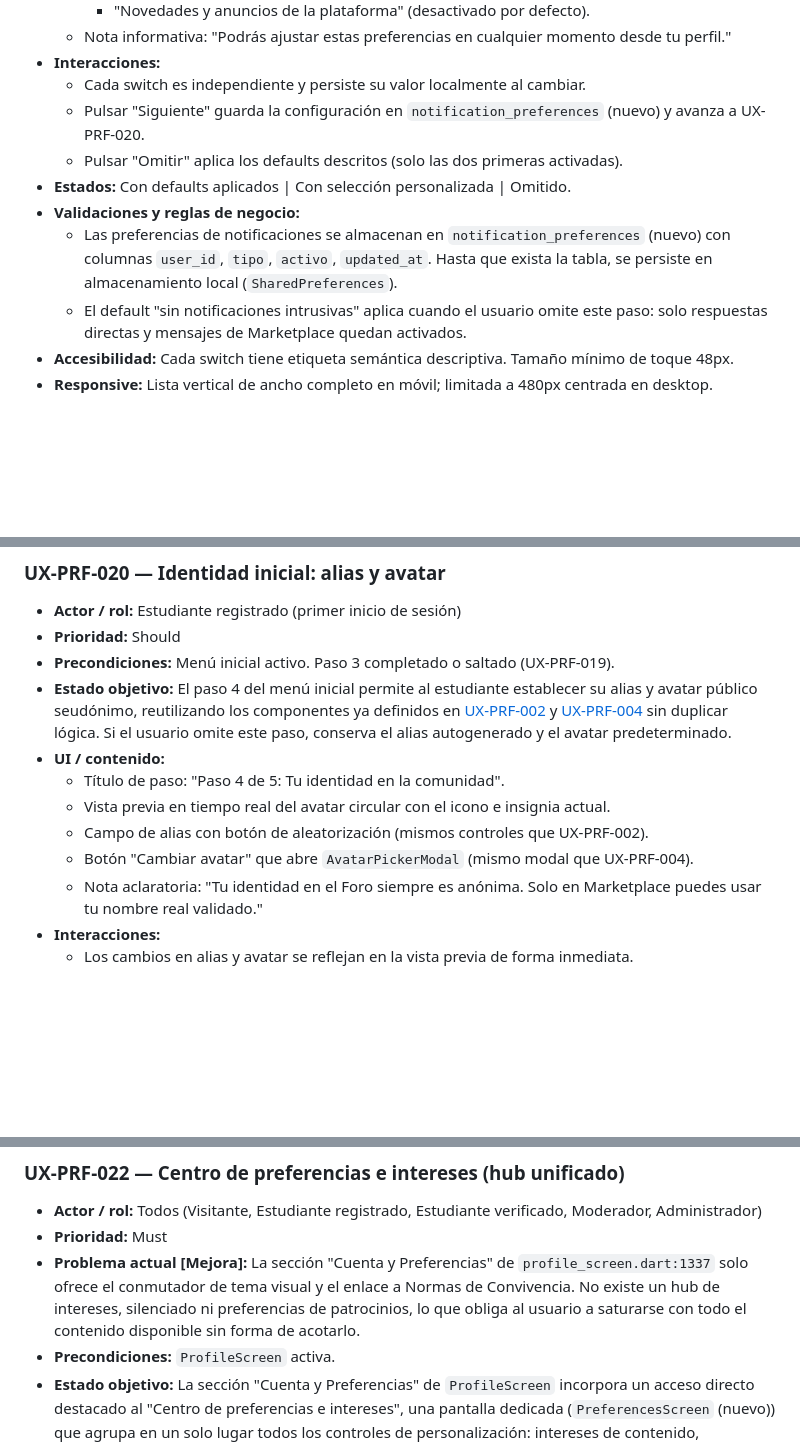
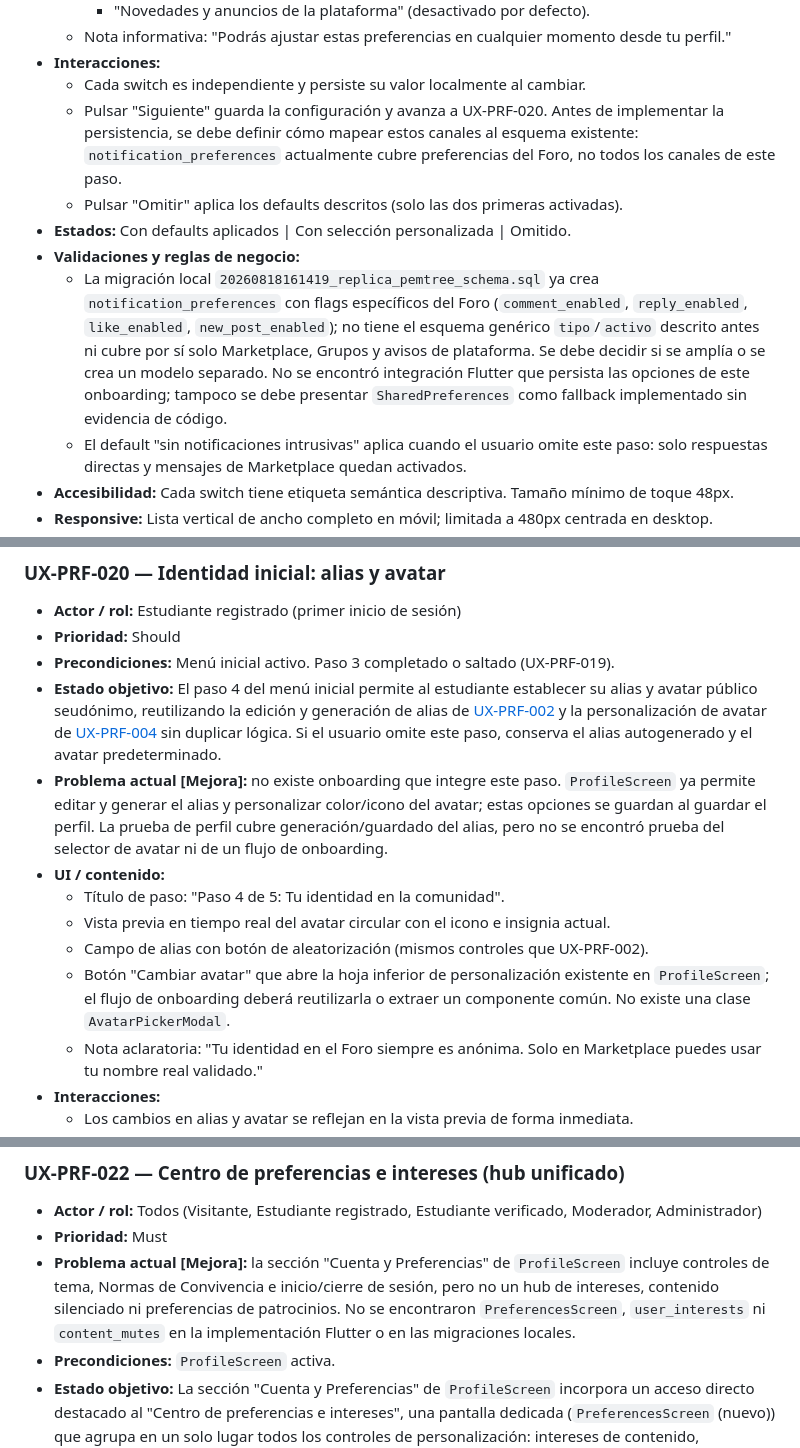
Before and after one commit to Trebol4Devop/Comunidad_USAC, a Markdown page: docs/ux/06-perfil-y-cuenta.md, 3 parts joined by grey strips. GitHub-like rendering; blank space fills up the shorter version.

```diff
--- a/docs/ux/06-perfil-y-cuenta.md
+++ b/docs/ux/06-perfil-y-cuenta.md
@@ -599,11 +599,11 @@ flowchart TD
   - Nota informativa: "Podrás ajustar estas preferencias en cualquier momento desde tu perfil."
 - **Interacciones:**
   - Cada switch es independiente y persiste su valor localmente al cambiar.
-  - Pulsar "Siguiente" guarda la configuración en `notification_preferences` (nuevo) y avanza a UX-PRF-020.
+  - Pulsar "Siguiente" guarda la configuración y avanza a UX-PRF-020. Antes de implementar la persistencia, se debe definir cómo mapear estos canales al esquema existente: `notification_preferences` actualmente cubre preferencias del Foro, no todos los canales de este paso.
   - Pulsar "Omitir" aplica los defaults descritos (solo las dos primeras activadas).
 - **Estados:** Con defaults aplicados | Con selección personalizada | Omitido.
 - **Validaciones y reglas de negocio:**
-  - Las preferencias de notificaciones se almacenan en `notification_preferences` (nuevo) con columnas `user_id`, `tipo`, `activo`, `updated_at`. Hasta que exista la tabla, se persiste en almacenamiento local (`SharedPreferences`).
+  - La migración local `20260818161419_replica_pemtree_schema.sql` ya crea `notification_preferences` con flags específicos del Foro (`comment_enabled`, `reply_enabled`, `like_enabled`, `new_post_enabled`); no tiene el esquema genérico `tipo`/`activo` descrito antes ni cubre por sí solo Marketplace, Grupos y avisos de plataforma. Se debe decidir si se amplía o se crea un modelo separado. No se encontró integración Flutter que persista las opciones de este onboarding; tampoco se debe presentar `SharedPreferences` como fallback implementado sin evidencia de código.
   - El default "sin notificaciones intrusivas" aplica cuando el usuario omite este paso: solo respuestas directas y mensajes de Marketplace quedan activados.
 - **Accesibilidad:** Cada switch tiene etiqueta semántica descriptiva. Tamaño mínimo de toque 48px.
 - **Responsive:** Lista vertical de ancho completo en móvil; limitada a 480px centrada en desktop.
@@ -617,12 +617,13 @@ flowchart TD
 - **Actor / rol:** Estudiante registrado (primer inicio de sesión)
 - **Prioridad:** Should
 - **Precondiciones:** Menú inicial activo. Paso 3 completado o saltado (UX-PRF-019).
-- **Estado objetivo:** El paso 4 del menú inicial permite al estudiante establecer su alias y avatar público seudónimo, reutilizando los componentes ya definidos en [UX-PRF-002](06-perfil-y-cuenta.md#ux-prf-002--edición-de-alias-con-generador-de-seudónimos-aleatorios) y [UX-PRF-004](06-perfil-y-cuenta.md#ux-prf-004--personalización-visual-del-avatar-color-e-icono-estudiantil) sin duplicar lógica. Si el usuario omite este paso, conserva el alias autogenerado y el avatar predeterminado.
+- **Estado objetivo:** El paso 4 del menú inicial permite al estudiante establecer su alias y avatar público seudónimo, reutilizando la edición y generación de alias de [UX-PRF-002](06-perfil-y-cuenta.md#ux-prf-002--edición-de-alias-con-generador-de-seudónimos-aleatorios) y la personalización de avatar de [UX-PRF-004](06-perfil-y-cuenta.md#ux-prf-004--personalización-visual-del-avatar-color-e-icono-estudiantil) sin duplicar lógica. Si el usuario omite este paso, conserva el alias autogenerado y el avatar predeterminado.
+- **Problema actual [Mejora]:** no existe onboarding que integre este paso. `ProfileScreen` ya permite editar y generar el alias y personalizar color/icono del avatar; estas opciones se guardan al guardar el perfil. La prueba de perfil cubre generación/guardado del alias, pero no se encontró prueba del selector de avatar ni de un flujo de onboarding.
 - **UI / contenido:**
   - Título de paso: "Paso 4 de 5: Tu identidad en la comunidad".
   - Vista previa en tiempo real del avatar circular con el icono e insignia actual.
   - Campo de alias con botón de aleatorización (mismos controles que UX-PRF-002).
-  - Botón "Cambiar avatar" que abre `AvatarPickerModal` (mismo modal que UX-PRF-004).
+  - Botón "Cambiar avatar" que abre la hoja inferior de personalización existente en `ProfileScreen`; el flujo de onboarding deberá reutilizarla o extraer un componente común. No existe una clase `AvatarPickerModal`.
   - Nota aclaratoria: "Tu identidad en el Foro siempre es anónima. Solo en Marketplace puedes usar tu nombre real validado."
 - **Interacciones:**
   - Los cambios en alias y avatar se reflejan en la vista previa de forma inmediata.
@@ -670,7 +671,7 @@ flowchart TD
 ### UX-PRF-022 — Centro de preferencias e intereses (hub unificado)
 - **Actor / rol:** Todos (Visitante, Estudiante registrado, Estudiante verificado, Moderador, Administrador)
 - **Prioridad:** Must
-- **Problema actual [Mejora]:** La sección "Cuenta y Preferencias" de `profile_screen.dart:1337` solo ofrece el conmutador de tema visual y el enlace a Normas de Convivencia. No existe un hub de intereses, silenciado ni preferencias de patrocinios, lo que obliga al usuario a saturarse con todo el contenido disponible sin forma de acotarlo.
+- **Problema actual [Mejora]:** la sección "Cuenta y Preferencias" de `ProfileScreen` incluye controles de tema, Normas de Convivencia e inicio/cierre de sesión, pero no un hub de intereses, contenido silenciado ni preferencias de patrocinios. No se encontraron `PreferencesScreen`, `user_interests` ni `content_mutes` en la implementación Flutter o en las migraciones locales.
 - **Precondiciones:** `ProfileScreen` activa.
 - **Estado objetivo:** La sección "Cuenta y Preferencias" de `ProfileScreen` incorpora un acceso directo destacado al "Centro de preferencias e intereses", una pantalla dedicada (`PreferencesScreen` (nuevo)) que agrupa en un solo lugar todos los controles de personalización: intereses de contenido, silenciados, preferencias de patrocinios y sincronización. Los usuarios visitantes ven el hub en modo de solo lectura con invitación a registrarse para persistir cambios.
 - **UI / contenido:**
```
Also changed, not shown: other parts of docs/ux/06-perfil-y-cuenta.md (+4 -4 lines), docs/ux/11-metricas-y-trazabilidad.md (+9 -9 lines), docs/ux/12-patrocinios.md (+28 -22 lines).
